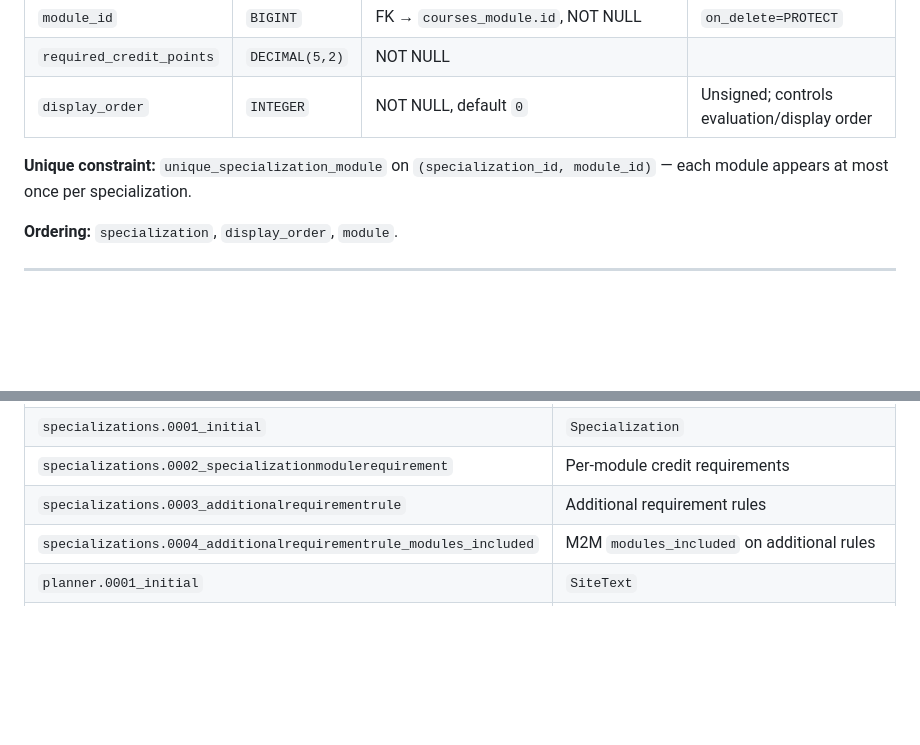
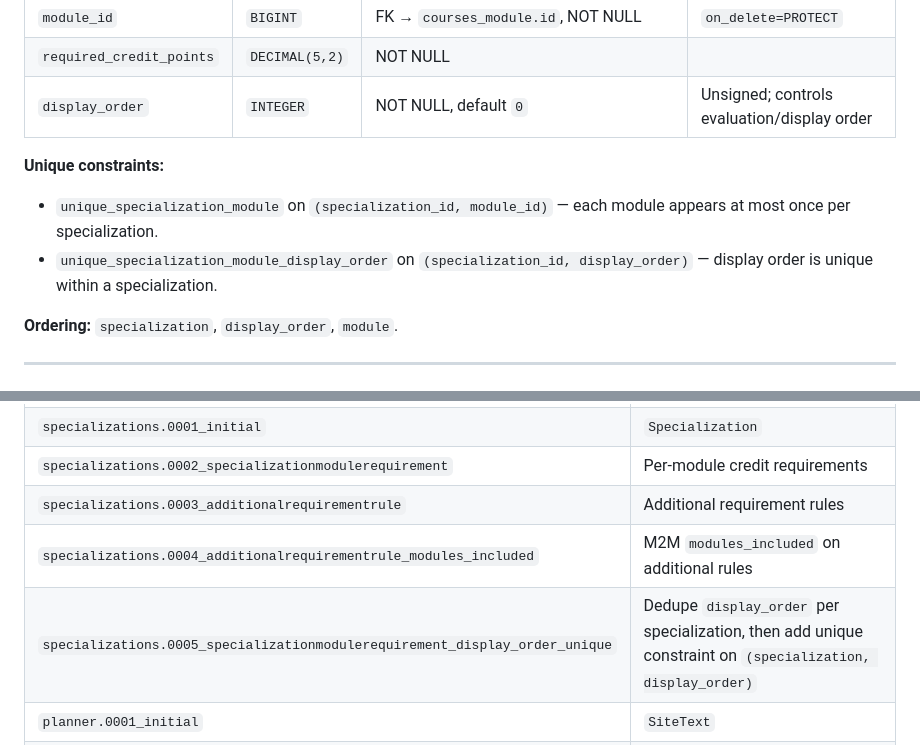
Before and after one commit to Mike-Devereux/Kurs-Plan, a Markdown page: db.md, 2 parts joined by grey strips. Rendered like a GitHub page; blank space fills up the shorter version.

Commit message:
Updated db.md database documentation

```diff
--- a/db.md
+++ b/db.md
@@ -188,7 +188,10 @@ Purpose: Minimum credit points required in a specific module for a specializatio
 | `required_credit_points` | `DECIMAL(5,2)` | NOT NULL             | |
 | `display_order`          | `INTEGER`      | NOT NULL, default `0`| Unsigned; controls evaluation/display order |
 
-**Unique constraint:** `unique_specialization_module` on `(specialization_id, module_id)` — each module appears at most once per specialization.
+**Unique constraints:**
+
+- `unique_specialization_module` on `(specialization_id, module_id)` — each module appears at most once per specialization.
+- `unique_specialization_module_display_order` on `(specialization_id, display_order)` — display order is unique within a specialization.
 
 **Ordering:** `specialization`, `display_order`, `module`.
 
@@ -320,6 +323,7 @@ Schema history (in apply order):
 | `specializations.0002_specializationmodulerequirement` | Per-module credit requirements |
 | `specializations.0003_additionalrequirementrule` | Additional requirement rules |
 | `specializations.0004_additionalrequirementrule_modules_included` | M2M `modules_included` on additional rules |
+| `specializations.0005_specializationmodulerequirement_display_order_unique` | Dedupe `display_order` per specialization, then add unique constraint on `(specialization, display_order)` |
 | `planner.0001_initial` | `SiteText` |
 | `planner.0002_seed_checker_subtitle` | Data migration: seed `checker_subtitle` row with the current checker-page subtitle |
 
```
